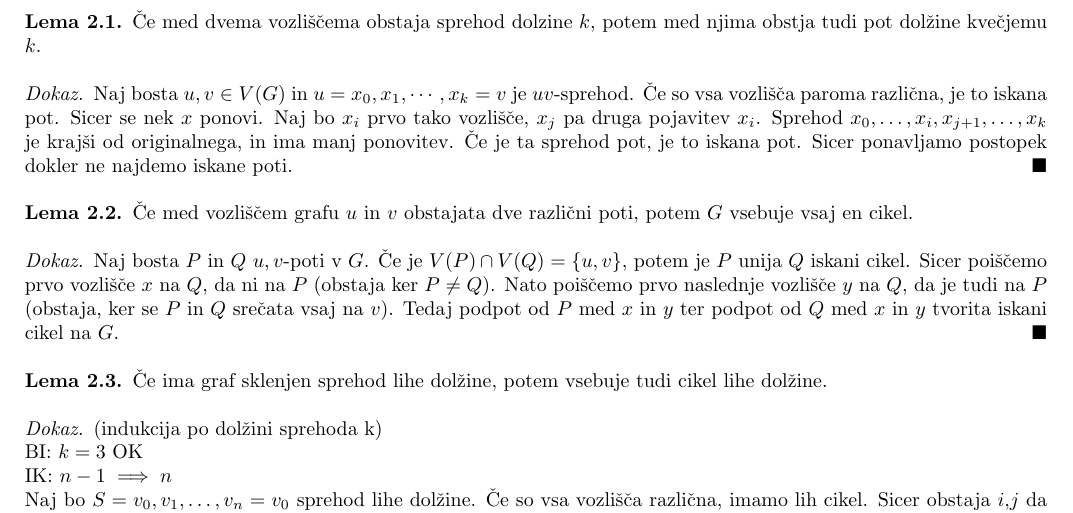
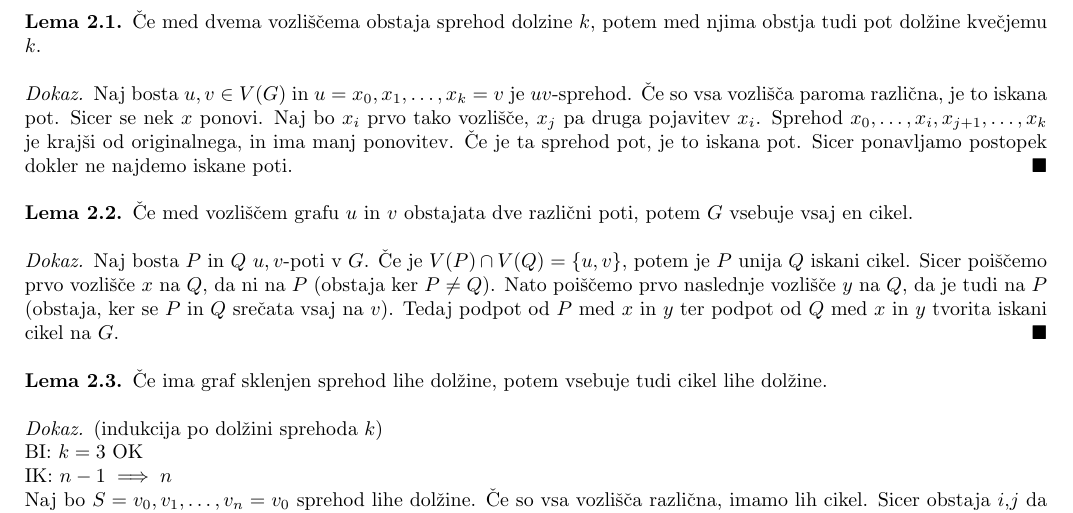
Before and after one commit to plojyon/teorija-grafov, a LaTeX document (teorija-grafov.tex): part of page 4 of 15, cut so that both start at the same text. Compiled offline with pdfLaTeX.

Commit message:
more typos

```diff
--- a/teorija-grafov.tex
+++ b/teorija-grafov.tex
@@ -270,7 +270,7 @@
 	\begin{lemma}
 		"Ce med dvema vozli"s"cema obstaja sprehod dolzine $k$, potem med njima obstja tudi pot dol"zine kve"cjemu $k$.
 		\begin{proof}
-			Naj bosta $u,v \in V(G)$ in $u=x_0,x_1,\cdots,x_k=v$ je $uv$-sprehod. "Ce so vsa vozli"s"ca paroma razli"cna, je to iskana pot. Sicer se nek $x$ ponovi. Naj bo $x_i$ prvo tako vozli"s"ce, $x_j$ pa druga pojavitev $x_i$. Sprehod $x_0, \ldots, x_i, x_{j+1}, \ldots, x_k$ je kraj"si od originalnega, in ima manj ponovitev. "Ce je ta sprehod pot, je to iskana pot. Sicer ponavljamo postopek dokler ne najdemo iskane poti.
+			Naj bosta $u,v \in V(G)$ in $u=x_0,x_1,\ldots,x_k=v$ je $uv$-sprehod. "Ce so vsa vozli"s"ca paroma razli"cna, je to iskana pot. Sicer se nek $x$ ponovi. Naj bo $x_i$ prvo tako vozli"s"ce, $x_j$ pa druga pojavitev $x_i$. Sprehod $x_0, \ldots, x_i, x_{j+1}, \ldots, x_k$ je kraj"si od originalnega, in ima manj ponovitev. "Ce je ta sprehod pot, je to iskana pot. Sicer ponavljamo postopek dokler ne najdemo iskane poti.
 		\end{proof}
 	\end{lemma}
 
@@ -284,7 +284,7 @@
 	\begin{lemma}\label{lem:1}
 		"Ce ima graf sklenjen sprehod lihe dol"zine, potem vsebuje tudi cikel lihe dol"zine.
 		\begin{proof}
-			(indukcija po dol"zini sprehoda k)\\
+			(indukcija po dol"zini sprehoda $k$)\\
 			BI: $k=3$ OK \\
 			IK: $n-1 \implies n$ \\
 			Naj bo $S=v_0,v_1,\ldots,v_n=v_0$ sprehod lihe dol"zine. "Ce so vsa vozli"s"ca razli"cna, imamo lih cikel. Sicer obstaja $i$,$j$ da $(0 \leq i < j) \land (v_i = v_j)$. Vsota dol"zin sprehodov $v_0, \ldots, v_i, v_{j+1}, \ldots, v_n = v_0$ in $v_j = v_i, v_{i+1},\ldots,v_{j-1},v_j=v_i$ je liha. Torej je natanko eden od teh sprehodov lih. Oba sprehoda sta strogo kraj"sa od originalnega sprehoda. IP zagotavlja, da ima lih od sprehodov lih cikel.
```
